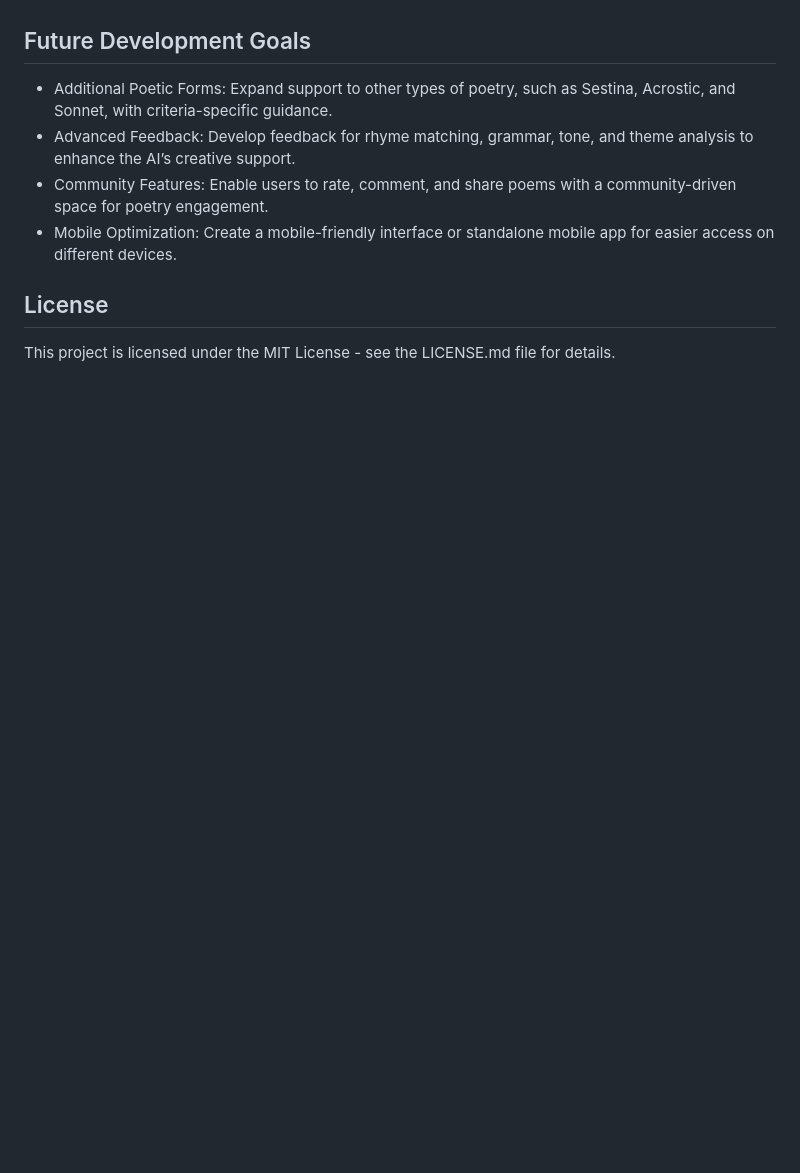
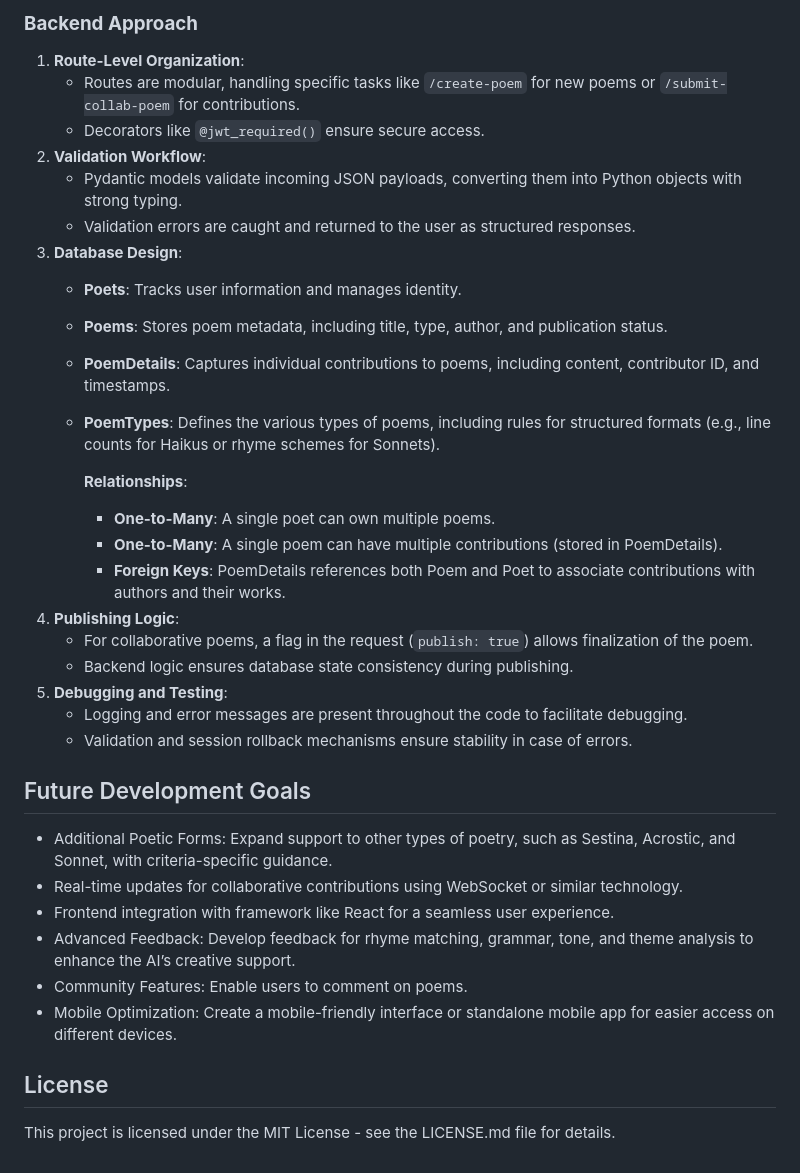
Before and after one commit to elis-elis/poeticaVena, a Markdown page: README.md, the part around the change printed below. GitHub-like rendering; blank space fills up the shorter version.

```diff
--- a/README.md
+++ b/README.md
@@ -35,11 +65,37 @@ Every edit is stored as a version, so users can track the poem’s evolution ove
+### **Backend Approach**
+
+1. **Route-Level Organization**:
+    - Routes are modular, handling specific tasks like `/create-poem` for new poems or `/submit-collab-poem` for contributions.
+    - Decorators like `@jwt_required()` ensure secure access.
+2. **Validation Workflow**:
+    - Pydantic models validate incoming JSON payloads, converting them into Python objects with strong typing.
+    - Validation errors are caught and returned to the user as structured responses.
+3. **Database Design**:
+    - **Poets**: Tracks user information and manages identity.
+    - **Poems**: Stores poem metadata, including title, type, author, and publication status.
+    - **PoemDetails**: Captures individual contributions to poems, including content, contributor ID, and timestamps.
+    - **PoemTypes**: Defines the various types of poems, including rules for structured formats (e.g., line counts for Haikus or rhyme schemes for Sonnets).
+
+      **Relationships**:
+
+      - **One-to-Many**: A single poet can own multiple poems.
+      - **One-to-Many**: A single poem can have multiple contributions (stored in PoemDetails).
+      - **Foreign Keys**: PoemDetails references both Poem and Poet to associate contributions with authors and their works.
+4. **Publishing Logic**:
+    - For collaborative poems, a flag in the request (`publish: true`) allows finalization of the poem.
+    - Backend logic ensures database state consistency during publishing.
+5. **Debugging and Testing**:
+    - Logging and error messages are present throughout the code to facilitate debugging.
+    - Validation and session rollback mechanisms ensure stability in case of errors.
 
 ## Future Development Goals
 
 - Additional Poetic Forms: Expand support to other types of poetry, such as Sestina, Acrostic, and Sonnet, with criteria-specific guidance.
+- Real-time updates for collaborative contributions using WebSocket or similar technology.
+- Frontend integration with framework like React for a seamless user experience.
 - Advanced Feedback: Develop feedback for rhyme matching, grammar, tone, and theme analysis to enhance the AI’s creative support.
-- Community Features: Enable users to rate, comment, and share poems with a community-driven space for poetry engagement.
+- Community Features: Enable users to comment on poems.
 - Mobile Optimization: Create a mobile-friendly interface or standalone mobile app for easier access on different devices.
-
 
 ## License
 
```
Also changed, not shown: other parts of README.md (+48 -18 lines), Screenshot_poeticaVENA_by_e..png (added), 4 other files.
